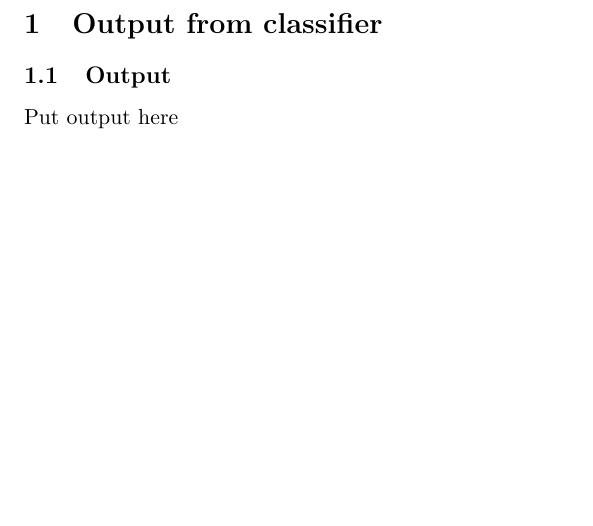
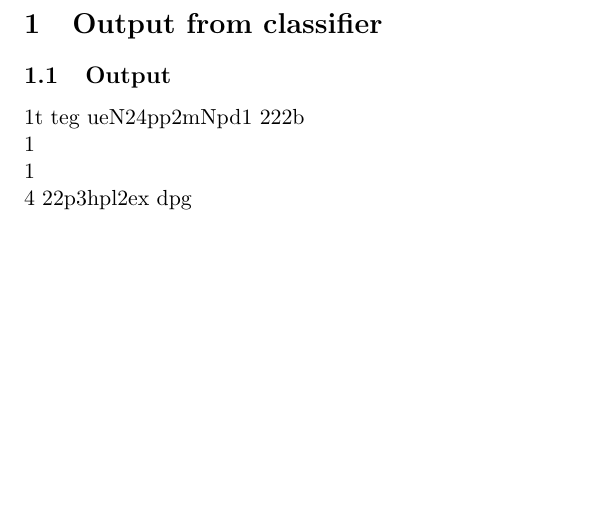
Before and after one commit to EmiliaPsacharopoulos/HandwritingToLatex, a LaTeX document (matlabHandwriting/pdf/output.tex): part of page 2 of 2, cut so that both start at the same text. Compiled offline with pdfLaTeX.

Commit message:
Changes to edge script
Now will go all the way from image to Latex, classifying not great though

```diff
--- a/matlabHandwriting/pdf/output.tex
+++ b/matlabHandwriting/pdf/output.tex
@@ -28,5 +28,4 @@
 \label{section1}
 \subsection{Output}
 \label{Sec1_L2_Introduction}
-Put output here
-\end{document}
+1t teg ueN24pp2mNpd1 222b \newline 1 \newline 1 \newline 4 22p3hpl2ex dpg\end{document}
```
Also changed, not shown: matlabHandwriting/pdf/output.pdf, matlabHandwriting/tempFolder/current.png (added), 3 other files.
